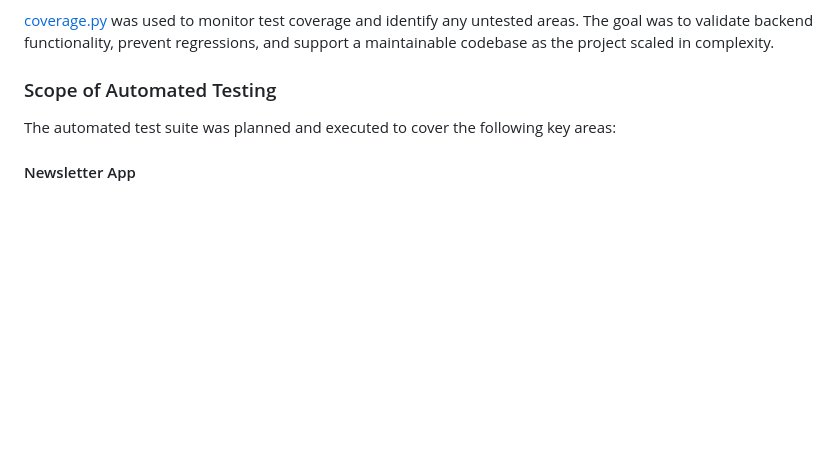
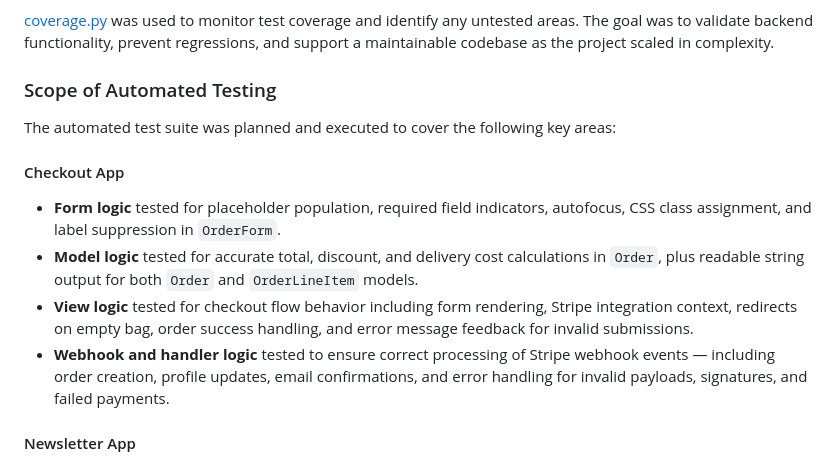
Before and after one commit to sd-powell/fit-six, a Markdown page: TESTING.md, the part around the change. Drawn GitHub-style; blank space fills up the shorter version.

Commit message:
add test report for checkout app

```diff
--- a/TESTING.md
+++ b/TESTING.md
@@ -109,6 +109,13 @@ Automated testing was a key part of the development workflow for **Fit Six**, he
 
 The automated test suite was planned and executed to cover the following key areas:
 
+#### Checkout App
+
+- **Form logic** tested for placeholder population, required field indicators, autofocus, CSS class assignment, and label suppression in `OrderForm`.
+- **Model logic** tested for accurate total, discount, and delivery cost calculations in `Order`, plus readable string output for both `Order` and `OrderLineItem` models.
+- **View logic** tested for checkout flow behavior including form rendering, Stripe integration context, redirects on empty bag, order success handling, and error message feedback for invalid submissions.
+- **Webhook and handler logic** tested to ensure correct processing of Stripe webhook events — including order creation, profile updates, email confirmations, and error handling for invalid payloads, signatures, and failed payments.
+
 #### Newsletter App
 
 - **Form logic** tested to validate unique email submissions and reject duplicates
```
